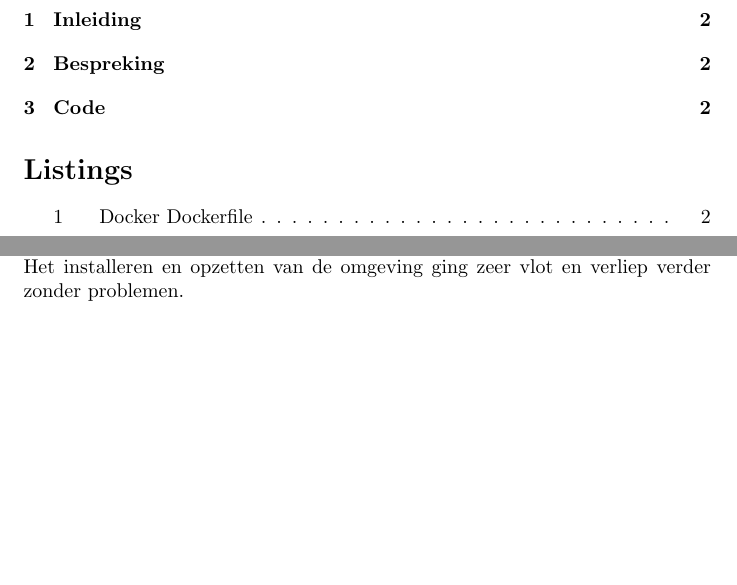
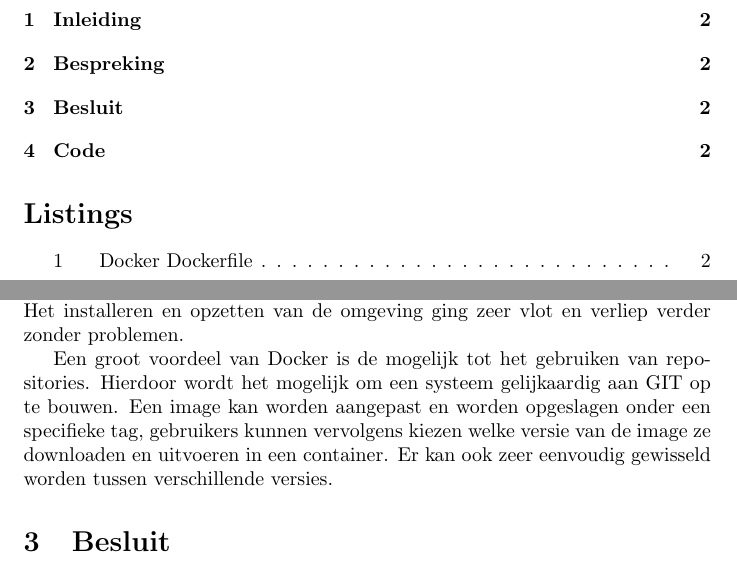
Before and after one commit to PieterJanRobrecht/masterproef2016, a LaTeX document (tex/docker.tex): two parts of pages 2 and 3 of 3 before the commit and two parts of pages 2 and 3 of 4 after it, joined at a grey line, cut so that both start at the same text, the shorter picture padded with empty space. Compiled offline with pdfLaTeX.

Commit message:
Bespreking docker afgewerkt

```diff
--- a/tex/docker.tex
+++ b/tex/docker.tex
@@ -49,6 +49,13 @@ Aangezien de base image Ubuntu is, is het niet mogelijk om Windows executables u
 Hiernaast was het ook niet mogelijk om de setup.py uit te voeren aangezien deze geschreven is voor Windows systemen.
 Het installeren en opzetten van de omgeving ging zeer vlot en verliep verder zonder problemen.
 
+Een groot voordeel van Docker is de mogelijk tot het gebruiken van repositories.
+Hierdoor wordt het mogelijk om een systeem gelijkaardig aan GIT op te bouwen.
+Een image kan worden aangepast en worden opgeslagen onder een specifieke tag, gebruikers kunnen vervolgens kiezen welke versie van de image ze downloaden en uitvoeren in een container.
+Er kan ook zeer eenvoudig gewisseld worden tussen verschillende versies.
+
+\section{Besluit}
+
 
 \section{Code}
 \lstinputlisting[caption={Docker Dockerfile}, label={list:dockerfile}]{../code/docker/test/dockerfile.txt}
```
